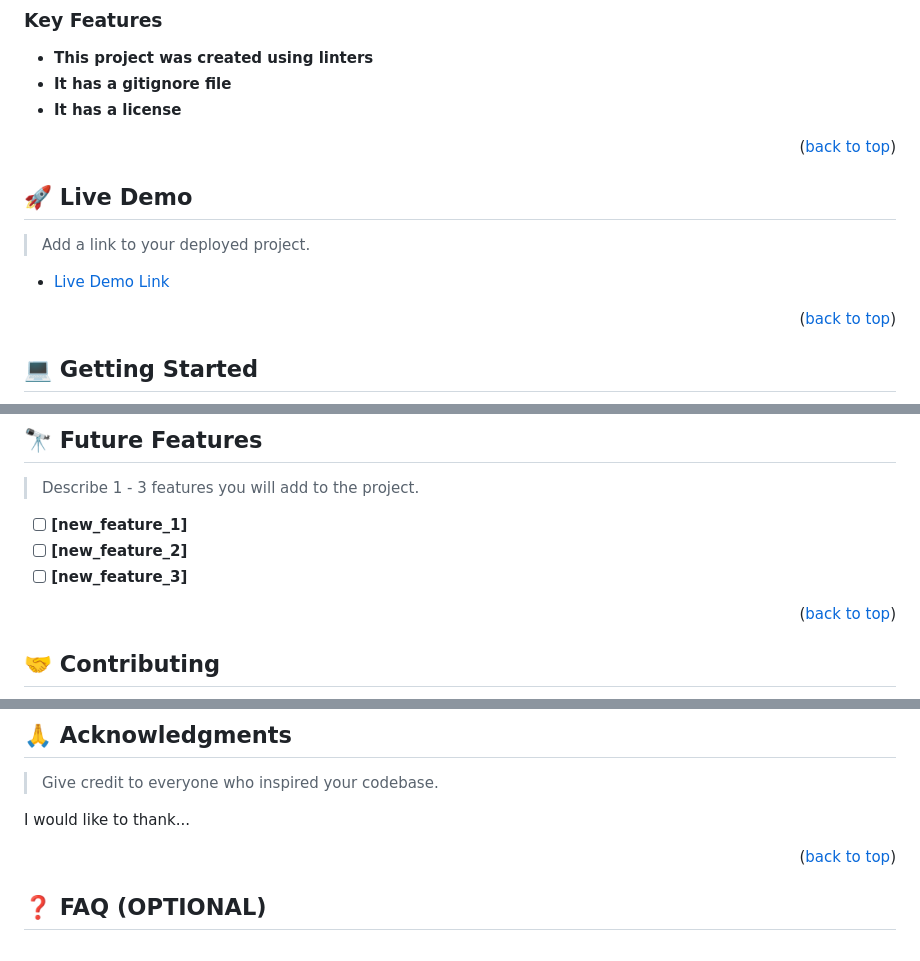
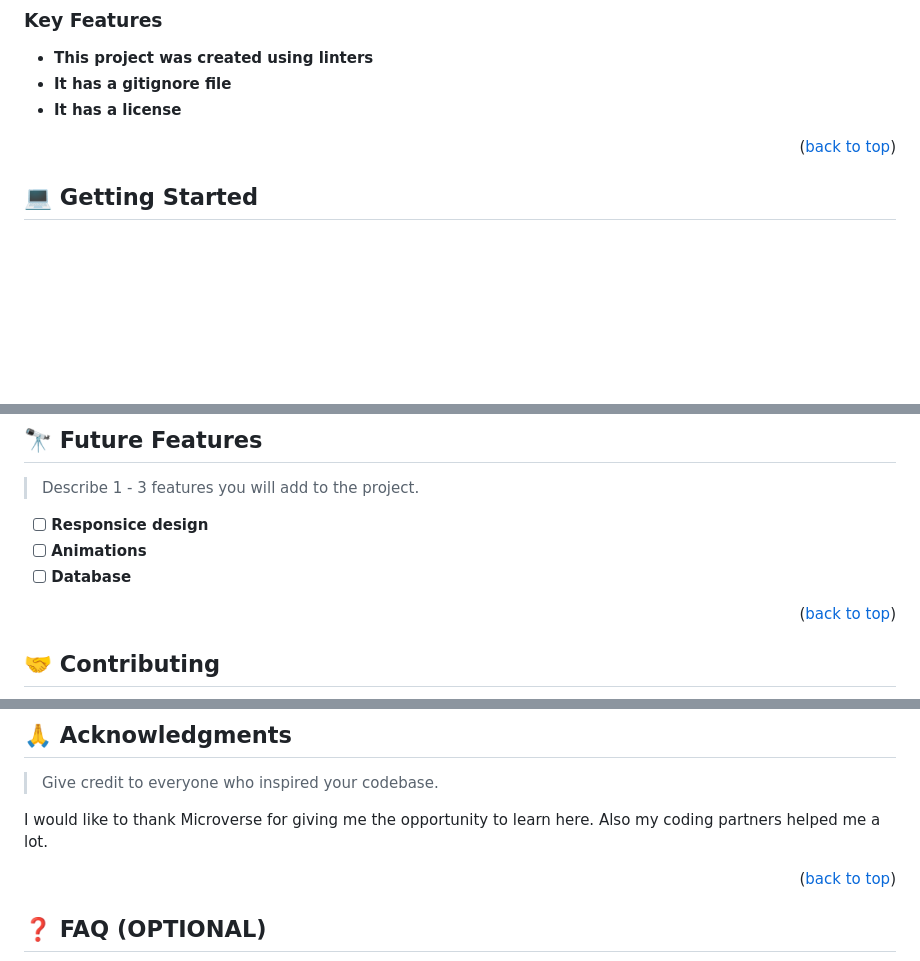
Before and after one commit to EvansSnave/Linter, a Markdown page: README.md, 3 parts joined by grey strips. Drawn GitHub-style; blank space fills up the shorter version.

Commit message:
Update read me
Added future features, stack tech. Deleted live demo and made aknowledgements

```diff
--- a/README.md
+++ b/README.md
@@ -71,16 +73,6 @@
 - **This project was created using linters**
 - **It has a gitignore file**
 - **It has a license**
-
-<p align="right">(<a href="#readme-top">back to top</a>)</p>
-
-<!-- LIVE DEMO -->
-
-## 🚀 Live Demo <a name="live-demo"></a>
-
-> Add a link to your deployed project.
-
-- [Live Demo Link](https://google.com)
 
 <p align="right">(<a href="#readme-top">back to top</a>)</p>
 
@@ -194,9 +186,9 @@ Example:
 
 > Describe 1 - 3 features you will add to the project.
 
-- [ ] **[new_feature_1]**
-- [ ] **[new_feature_2]**
-- [ ] **[new_feature_3]**
+- [ ] **Responsice design**
+- [ ] **Animations**
+- [ ] **Database**
 
 <p align="right">(<a href="#readme-top">back to top</a>)</p>
 
@@ -226,7 +218,7 @@ If you like this project...
 
 > Give credit to everyone who inspired your codebase.
 
-I would like to thank...
+I would like to thank Microverse for giving me the opportunity to learn here. Also my coding partners helped me a lot.
 
 <p align="right">(<a href="#readme-top">back to top</a>)</p>
 
```
Also changed, not shown: other parts of README.md (+2 -0 lines).
